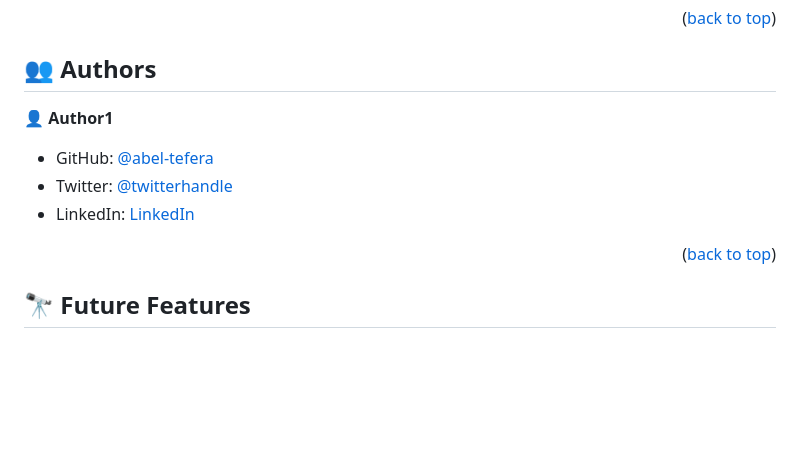
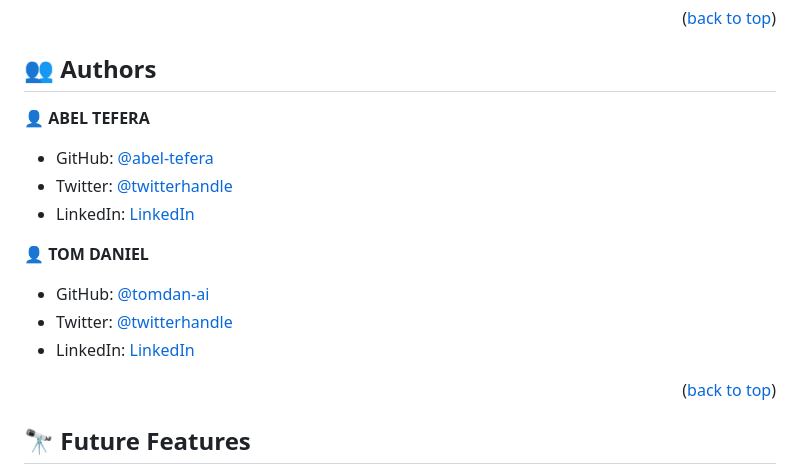
Before and after one commit to abel-tefera/awesome-books, a Markdown page: README.md, the part around the change. GitHub-like rendering; blank space fills up the shorter version.

Commit message:
Add author to README.md

```diff
--- a/README.md
+++ b/README.md
@@ -139,11 +139,17 @@ You can deploy this project using: N/A
 
 ## 👥 Authors <a name="authors"></a>
 
-👤 **Author1**
+👤 **ABEL TEFERA**
 
 - GitHub: [@abel-tefera](https://github.com/abel-tefera)
 - Twitter: [@twitterhandle](https://twitter.com/abelteferabelay)
 - LinkedIn: [LinkedIn](https://linkedin.com/in/abel-tefera-b1b625153)
+
+👤 **TOM DANIEL**
+
+- GitHub: [@tomdan-ai](https://github.com/tomdan-ai)
+- Twitter: [@twitterhandle](https://twitter.com/tomudoh1)
+- LinkedIn: [LinkedIn](https://www.linkedin.com/in/tom-udoh-a89046256/)
 
 <p align="right">(<a href="#readme-top">back to top</a>)</p>
 
```
